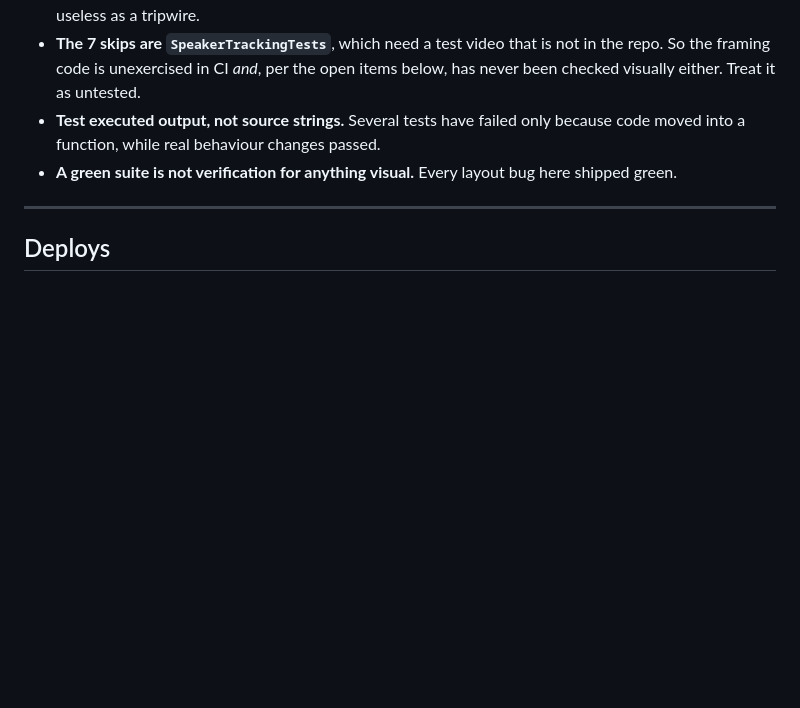
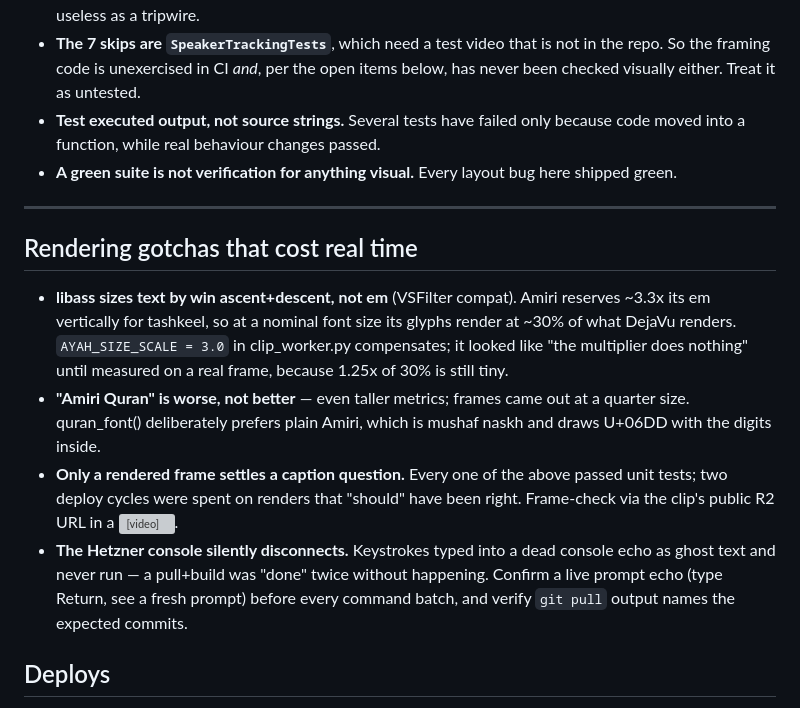
Before and after one commit to youssefchannaoui/Clip-agent-, a Markdown page: CLAUDE.md, the part around the change. GitHub-like rendering; blank space fills up the shorter version; grey boxes are pictures that could not be loaded.

Commit message:
Record the libass sizing and console-ghosting gotchas
Both cost multiple deploy cycles today and neither is discoverable from the
code alone.

Co-Authored-By: Claude Opus 5 <noreply@anthropic.com>

```diff
--- a/CLAUDE.md
+++ b/CLAUDE.md
@@ -101,6 +101,25 @@ These were each a real bug and each has a test named after it.
 
 ---
 
+## Rendering gotchas that cost real time
+
+- **libass sizes text by win ascent+descent, not em** (VSFilter compat). Amiri
+  reserves ~3.3x its em vertically for tashkeel, so at a nominal font size its
+  glyphs render at ~30% of what DejaVu renders. `AYAH_SIZE_SCALE = 3.0` in
+  clip_worker.py compensates; it looked like "the multiplier does nothing"
+  until measured on a real frame, because 1.25x of 30% is still tiny.
+- **"Amiri Quran" is worse, not better** — even taller metrics; frames came
+  out at a quarter size. quran_font() deliberately prefers plain Amiri, which
+  is mushaf naskh and draws U+06DD with the digits inside.
+- **Only a rendered frame settles a caption question.** Every one of the above
+  passed unit tests; two deploy cycles were spent on renders that "should"
+  have been right. Frame-check via the clip's public R2 URL in a <video>.
+- **The Hetzner console silently disconnects.** Keystrokes typed into a dead
+  console echo as ghost text and never run — a pull+build was "done" twice
+  without happening. Confirm a live prompt echo (type Return, see a fresh
+  prompt) before every command batch, and verify `git pull` output names the
+  expected commits.
+
 ## Deploys
 
 - Branch `deenclipped-v2-2` auto-deploys the web service to Render on push.
```
